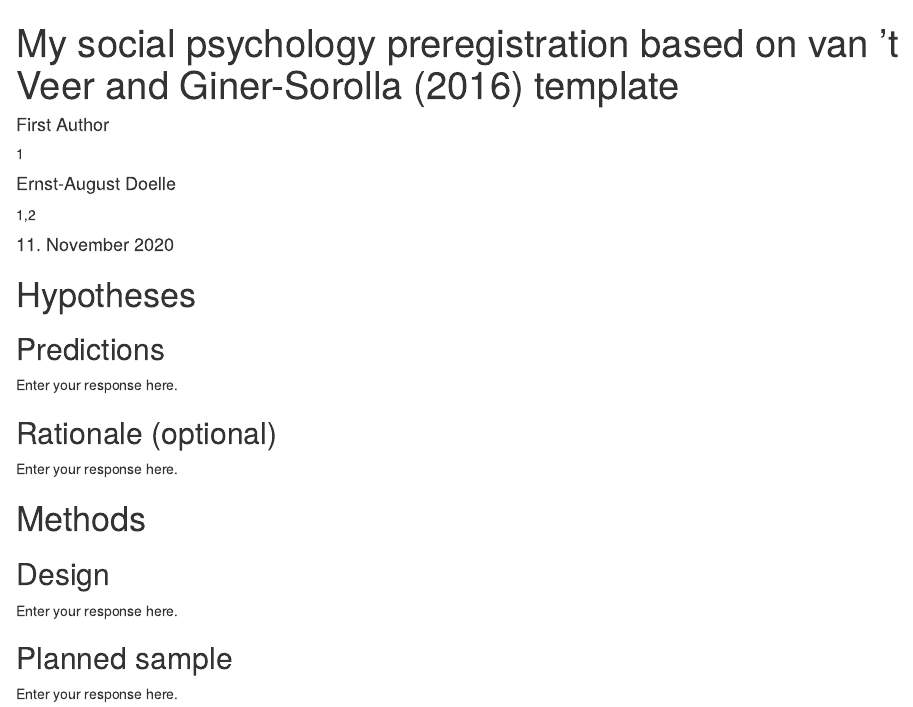
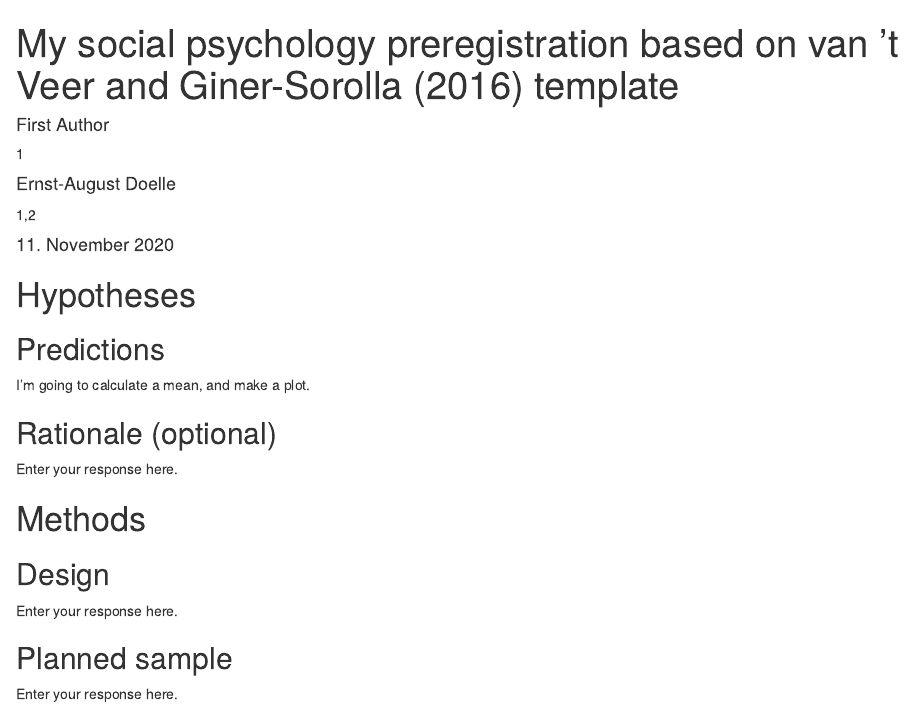
Before and after one commit to cjvanlissa/mpib, an R Markdown document (preregistration.Rmd): the page in a window 1100 px wide, from its top. Rendered offline with R 4.5, knitr and Pandoc, with nearby package versions; drawn as R Markdown's standard HTML page in place of the format the file asks for.

Commit message:
Add preregistration

```diff
--- a/preregistration.Rmd
+++ b/preregistration.Rmd
@@ -23,8 +23,7 @@ output: prereg::vantveer_prereg
 ## Predictions
 <!-- Describe the (numbered) hypotheses in terms of directional relationships between your (manipulated or measured) variables. For interaction effects, describe the expected shape of the interactions. If you are manipulating a variable, make predictions for successful check variables or explain why no manipulation check is included. -->
 
-Enter your response here.
-
+I'm going to calculate a mean, and make a plot.
 
 ## Rationale (optional)
 <!-- A figure or table may be helpful to describe complex interactions; this facilitates correct specification of the ordering of all group means. For original research, add rationales or theoretical frameworks for why a certain hypothesis is tested. If multiple predictions can be made for the same IV-DV combination, describe what outcome would be predicted by which theory. -->
```
